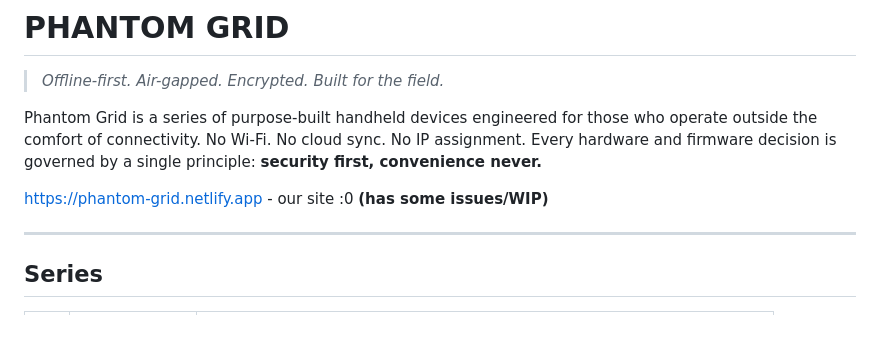
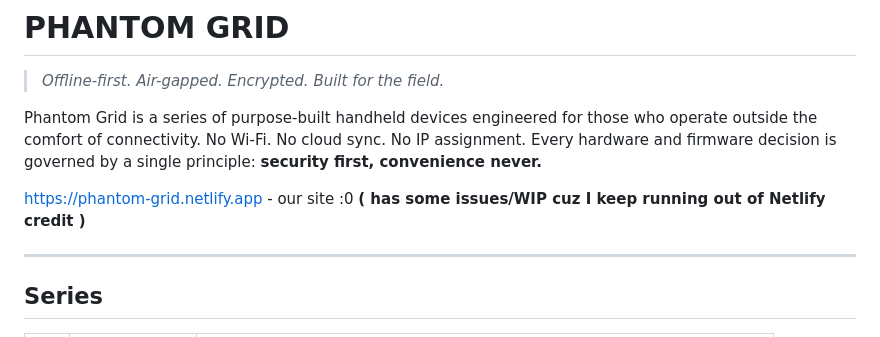
Before and after one commit to Stars-in-heaven/Phantom-Grid, a Markdown page: README.md, the part around the change. Drawn GitHub-style.

Commit message:
Update website note in README
Clarified note about website issues due to Netlify credit.

```diff
--- a/README.md
+++ b/README.md
@@ -4,7 +4,7 @@
 
 Phantom Grid is a series of purpose-built handheld devices engineered for those who operate outside the comfort of connectivity. No Wi-Fi. No cloud sync. No IP assignment. Every hardware and firmware decision is governed by a single principle: **security first, convenience never.**
 
-https://phantom-grid.netlify.app - our site :0 **(has some issues/WIP)**
+https://phantom-grid.netlify.app - our site :0 **( has some issues/WIP cuz I keep running out of Netlify credit )**
 
 ---
 
```
